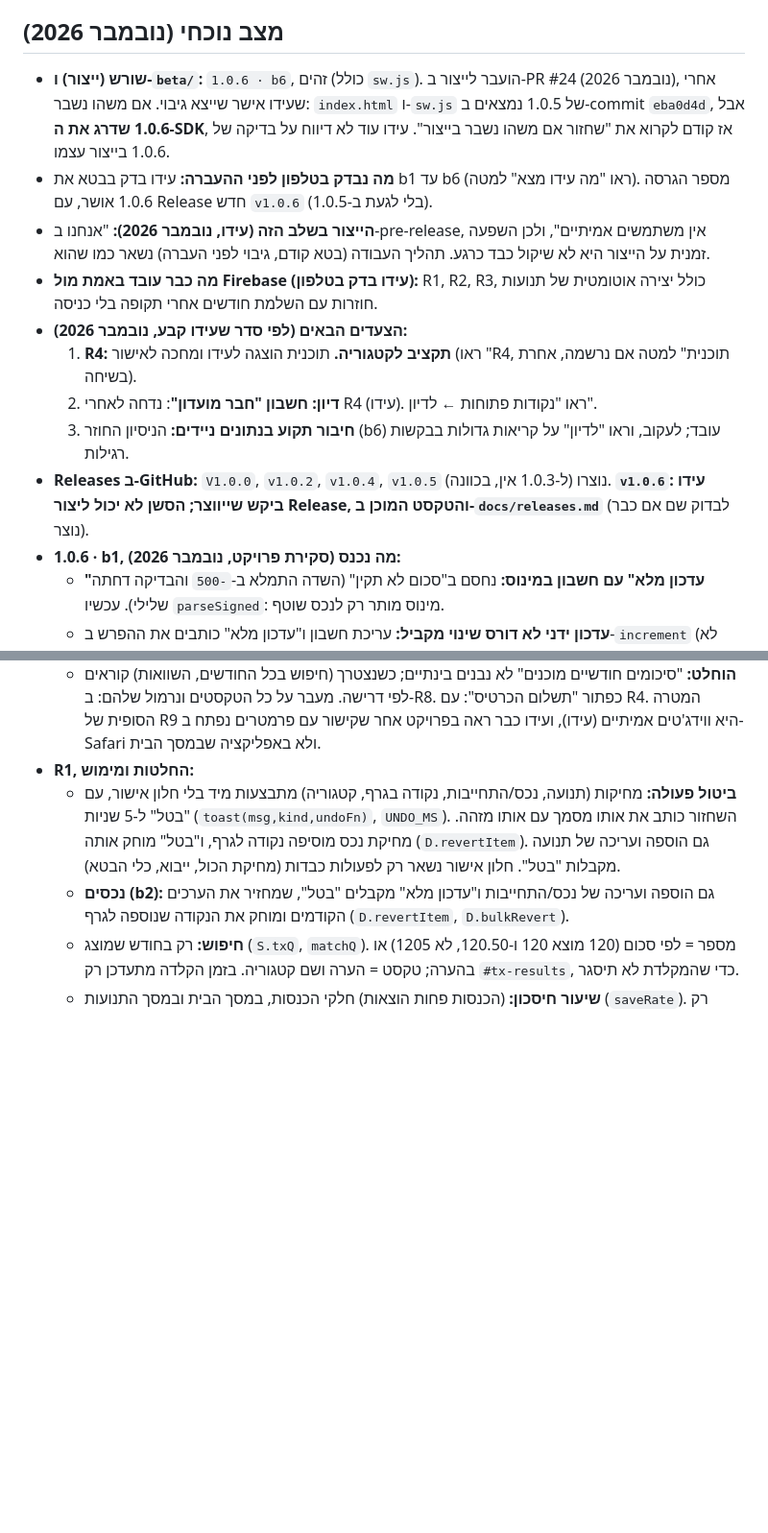
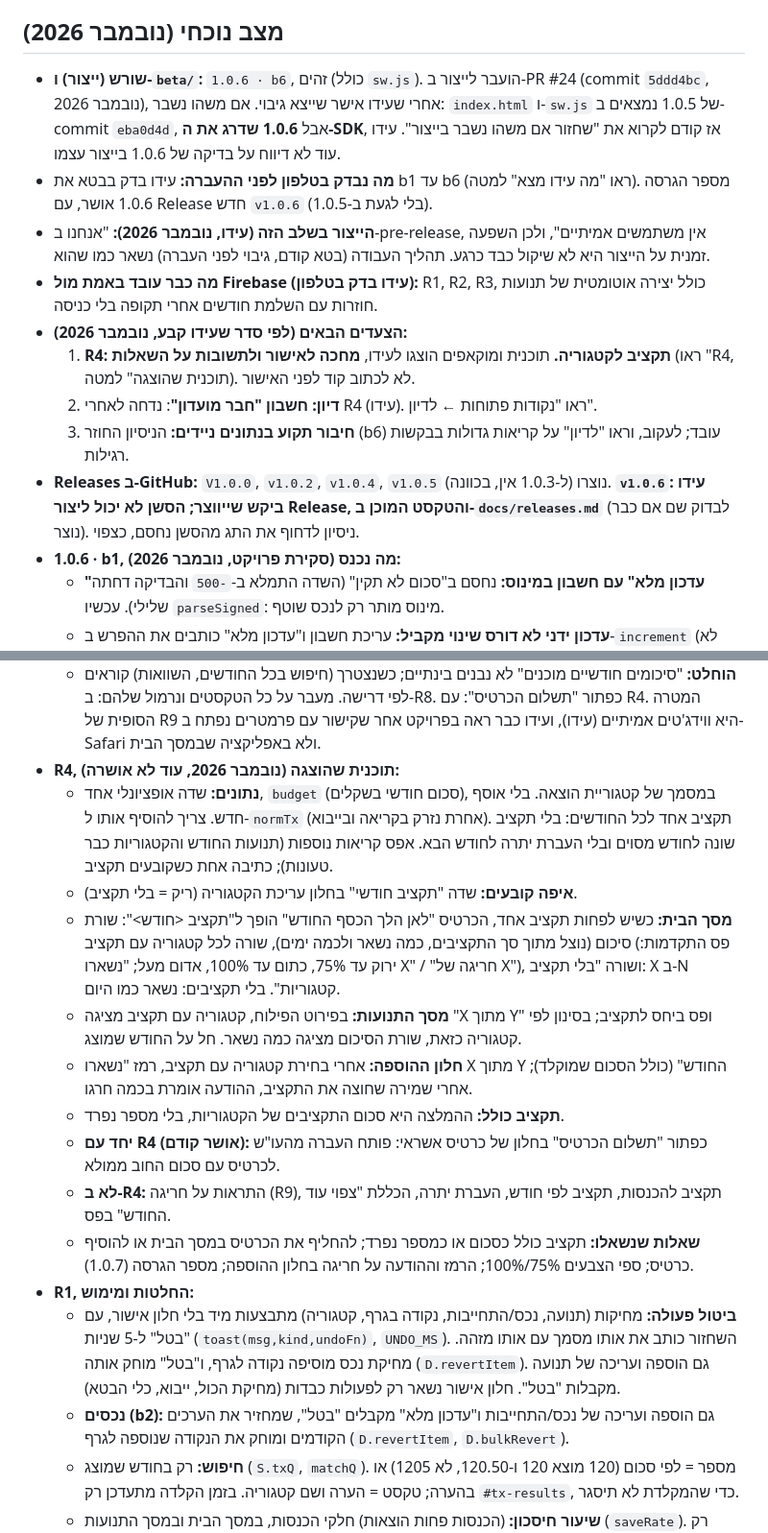
Before and after one commit to idoT10/FinanceTrack, a Markdown page: CLAUDE.md, 2 parts joined by grey strips. Shown at 96% size. GitHub-like rendering; blank space fills up the shorter version.

Commit message:
תיעוד: commit של ההעברה לייצור של 1.0.6, ותוכנית R4 שהוצגה
Co-Authored-By: Claude Fable 5.2 <noreply@anthropic.com>
Claude-Session: https://claude.ai/code/session_01APauHj44m271gxjiLBPfsZ

```diff
--- a/CLAUDE.md
+++ b/CLAUDE.md
@@ -162,15 +162,15 @@
 
 ## מצב נוכחי (נובמבר 2026)
 
-- **שורש (ייצור) ו-`beta/`:** `1.0.6 · b6`, זהים (כולל `sw.js`). הועבר לייצור ב-PR #24 (נובמבר 2026), אחרי שעידו אישר שייצא גיבוי. אם משהו נשבר: `index.html` ו-`sw.js` של 1.0.5 נמצאים ב-commit `eba0d4d`, אבל **1.0.6 שדרג את ה-SDK**, אז קודם לקרוא את "שחזור אם משהו נשבר בייצור". עידו עוד לא דיווח על בדיקה של 1.0.6 בייצור עצמו.
+- **שורש (ייצור) ו-`beta/`:** `1.0.6 · b6`, זהים (כולל `sw.js`). הועבר לייצור ב-PR #24 (commit `5ddd4bc`, נובמבר 2026), אחרי שעידו אישר שייצא גיבוי. אם משהו נשבר: `index.html` ו-`sw.js` של 1.0.5 נמצאים ב-commit `eba0d4d`, אבל **1.0.6 שדרג את ה-SDK**, אז קודם לקרוא את "שחזור אם משהו נשבר בייצור". עידו עוד לא דיווח על בדיקה של 1.0.6 בייצור עצמו.
 - **מה נבדק בטלפון לפני ההעברה:** עידו בדק בבטא את b1 עד b6 (ראו "מה עידו מצא" למטה). מספר הגרסה 1.0.6 אושר, עם Release חדש `v1.0.6` (בלי לגעת ב-1.0.5).
 - **הייצור בשלב הזה (עידו, נובמבר 2026):** "אנחנו ב-pre-release, אין משתמשים אמיתיים", ולכן השפעה זמנית על הייצור היא לא שיקול כבד כרגע. תהליך העבודה (בטא קודם, גיבוי לפני העברה) נשאר כמו שהוא.
 - **מה כבר עובד באמת מול Firebase (עידו בדק בטלפון):** R1, R2, R3, כולל יצירה אוטומטית של תנועות חוזרות עם השלמת חודשים אחרי תקופה בלי כניסה.
 - **הצעדים הבאים (לפי סדר שעידו קבע, נובמבר 2026):**
-  1. **R4: תקציב לקטגוריה.** תוכנית הוצגה לעידו ומחכה לאישור (ראו "R4, תוכנית" למטה אם נרשמה, אחרת בשיחה).
+  1. **R4: תקציב לקטגוריה.** תוכנית ומוקאפים הוצגו לעידו, **מחכה לאישור ולתשובות על השאלות** (ראו "R4, תוכנית שהוצגה" למטה). לא לכתוב קוד לפני האישור.
   2. **דיון: חשבון "חבר מועדון"**: נדחה לאחרי R4 (עידו). ראו "נקודות פתוחות ← לדיון".
   3. **חיבור תקוע בנתונים ניידים:** הניסיון החוזר (b6) עובד; לעקוב, וראו "לדיון" על קריאות גדולות בבקשות רגילות.
-- **Releases ב-GitHub:** `V1.0.0`, `v1.0.2`, `v1.0.4`, `v1.0.5` נוצרו (ל-1.0.3 אין, בכוונה). **`v1.0.6`: עידו ביקש שייווצר; הסשן לא יכול ליצור Release, והטקסט המוכן ב-`docs/releases.md`** (לבדוק שם אם כבר נוצר).
+- **Releases ב-GitHub:** `V1.0.0`, `v1.0.2`, `v1.0.4`, `v1.0.5` נוצרו (ל-1.0.3 אין, בכוונה). **`v1.0.6`: עידו ביקש שייווצר; הסשן לא יכול ליצור Release, והטקסט המוכן ב-`docs/releases.md`** (לבדוק שם אם כבר נוצר). ניסיון לדחוף את התג מהסשן נחסם, כצפוי.
 - **1.0.6 · b1, מה נכנס (סקירת פרויקט, נובמבר 2026):**
   - **"עדכון מלא" עם חשבון במינוס:** נחסם ב"סכום לא תקין" (השדה התמלא ב-`-500` והבדיקה דחתה שלילי). עכשיו `parseSigned`: מינוס מותר רק לנכס שוטף.
   - **עדכון ידני לא דורס שינוי מקביל:** עריכת חשבון ו"עדכון מלא" כותבים את ההפרש ב-`increment` (לא ערך מוחלט), ושדה שלא נגעו בו (`data-orig`) לא משנה את הערך. גם ה"בטל" שלהם מחזיר את ההפרש (`D.putItem(...,delta)`, `D.revertItem(...,delta)`, `D.bulk`/`D.bulkRevert` עם `d`). פריט חדש ושחזור פריט שנמחק עדיין `set`.
@@ -215,6 +215,16 @@
   - **מה עידו מצא ב-b6 בטלפון (נתונים ניידים):** הרענון לגרסה החדשה עובד. בייצוא הופיע "החיבור איטי, מנסה שוב…", והניסיון השני הצליח. כלומר התקיעה עדיין קורה (גם עם SDK 13.3.0), והניסיון החוזר מכסה עליה במחיר של כ-10 שניות המתנה. להמשיך לעקוב אחרי השורה "ניסיונות חוזרים" בהגדרות של הבטא.
   - **עוד פתוח מהסקירה:** (3) "עדכון מלא" ממשיך לסמן את כל הפריטים כ"עודכן היום" (הוחלט; הסיכון רשום ב"לדיון").
   - **הוחלט:** "סיכומים חודשיים מוכנים" לא נבנים בינתיים; כשנצטרך (חיפוש בכל החודשים, השוואות) קוראים לפי דרישה. מעבר על כל הטקסטים ונרמול שלהם: ב-R8. כפתור "תשלום הכרטיס": עם R4. המטרה הסופית של R9 היא ווידג'טים אמיתיים (עידו), ועידו כבר ראה בפרויקט אחר שקישור עם פרמטרים נפתח ב-Safari ולא באפליקציה שבמסך הבית.
+- **R4, תוכנית שהוצגה (נובמבר 2026, עוד לא אושרה):**
+  - **נתונים:** שדה אופציונלי אחד, `budget` (סכום חודשי בשקלים), במסמך של קטגוריית הוצאה. בלי אוסף חדש. צריך להוסיף אותו ל-`normTx` (אחרת נזרק בקריאה ובייבוא). תקציב אחד לכל החודשים: בלי תקציב שונה לחודש מסוים ובלי העברת יתרה לחודש הבא. אפס קריאות נוספות (תנועות החודש והקטגוריות כבר טעונות); כתיבה אחת כשקובעים תקציב.
+  - **איפה קובעים:** שדה "תקציב חודשי" בחלון עריכת הקטגוריה (ריק = בלי תקציב).
+  - **מסך הבית:** כשיש לפחות תקציב אחד, הכרטיס "לאן הלך הכסף החודש" הופך ל"תקציב <חודש>": שורת סיכום (נוצל מתוך סך התקציבים, כמה נשאר ולכמה ימים), שורה לכל קטגוריה עם תקציב (פס התקדמות: ירוק עד 75%, כתום עד 100%, אדום מעל; "נשארו X" / "חריגה של X"), ושורה "בלי תקציב: X ב-N קטגוריות". בלי תקציבים: נשאר כמו היום.
+  - **מסך התנועות:** בפירוט הפילוח, קטגוריה עם תקציב מציגה "X מתוך Y" ופס ביחס לתקציב; בסינון לפי קטגוריה כזאת, שורת הסיכום מציגה כמה נשאר. חל על החודש שמוצג.
+  - **חלון ההוספה:** אחרי בחירת קטגוריה עם תקציב, רמז "נשארו X מתוך Y החודש" (כולל הסכום שמוקלד); אחרי שמירה שחוצה את התקציב, ההודעה אומרת בכמה חרגו.
+  - **תקציב כולל:** ההמלצה היא סכום התקציבים של הקטגוריות, בלי מספר נפרד.
+  - **יחד עם R4 (אושר קודם):** כפתור "תשלום הכרטיס" בחלון של כרטיס אשראי: פותח העברה מהעו"ש לכרטיס עם סכום החוב ממולא.
+  - **לא ב-R4:** התראות על חריגה (R9), תקציב להכנסות, תקציב לפי חודש, העברת יתרה, הכללת "צפוי עוד החודש" בפס.
+  - **שאלות שנשאלו:** תקציב כולל כסכום או כמספר נפרד; להחליף את הכרטיס במסך הבית או להוסיף כרטיס; ספי הצבעים 75%/100%; הרמז וההודעה על חריגה בחלון ההוספה; מספר הגרסה (1.0.7).
 - **R1, החלטות ומימוש:**
   - **ביטול פעולה:** מחיקות (תנועה, נכס/התחייבות, נקודה בגרף, קטגוריה) מתבצעות מיד בלי חלון אישור, עם "בטל" ל-5 שניות (`toast(msg,kind,undoFn)`, `UNDO_MS`). השחזור כותב את אותו מסמך עם אותו מזהה. מחיקת נכס מוסיפה נקודה לגרף, ו"בטל" מוחק אותה (`D.revertItem`). גם הוספה ועריכה של תנועה מקבלות "בטל". חלון אישור נשאר רק לפעולות כבדות (מחיקת הכול, ייבוא, כלי הבטא).
   - **נכסים (b2):** גם הוספה ועריכה של נכס/התחייבות ו"עדכון מלא" מקבלים "בטל", שמחזיר את הערכים הקודמים ומוחק את הנקודה שנוספה לגרף (`D.revertItem`, `D.bulkRevert`).
```
Also changed, not shown: docs/releases.md (+1 -1 lines).
